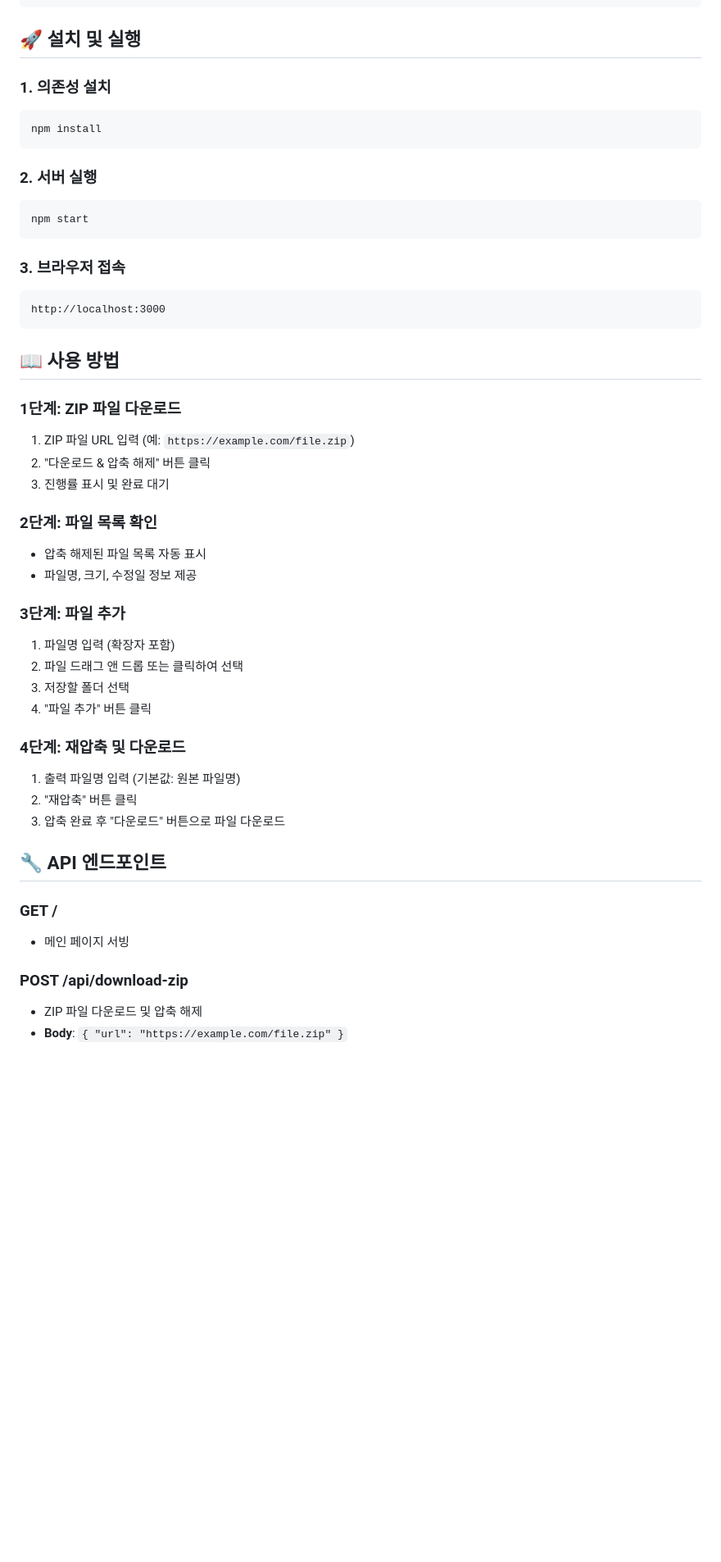
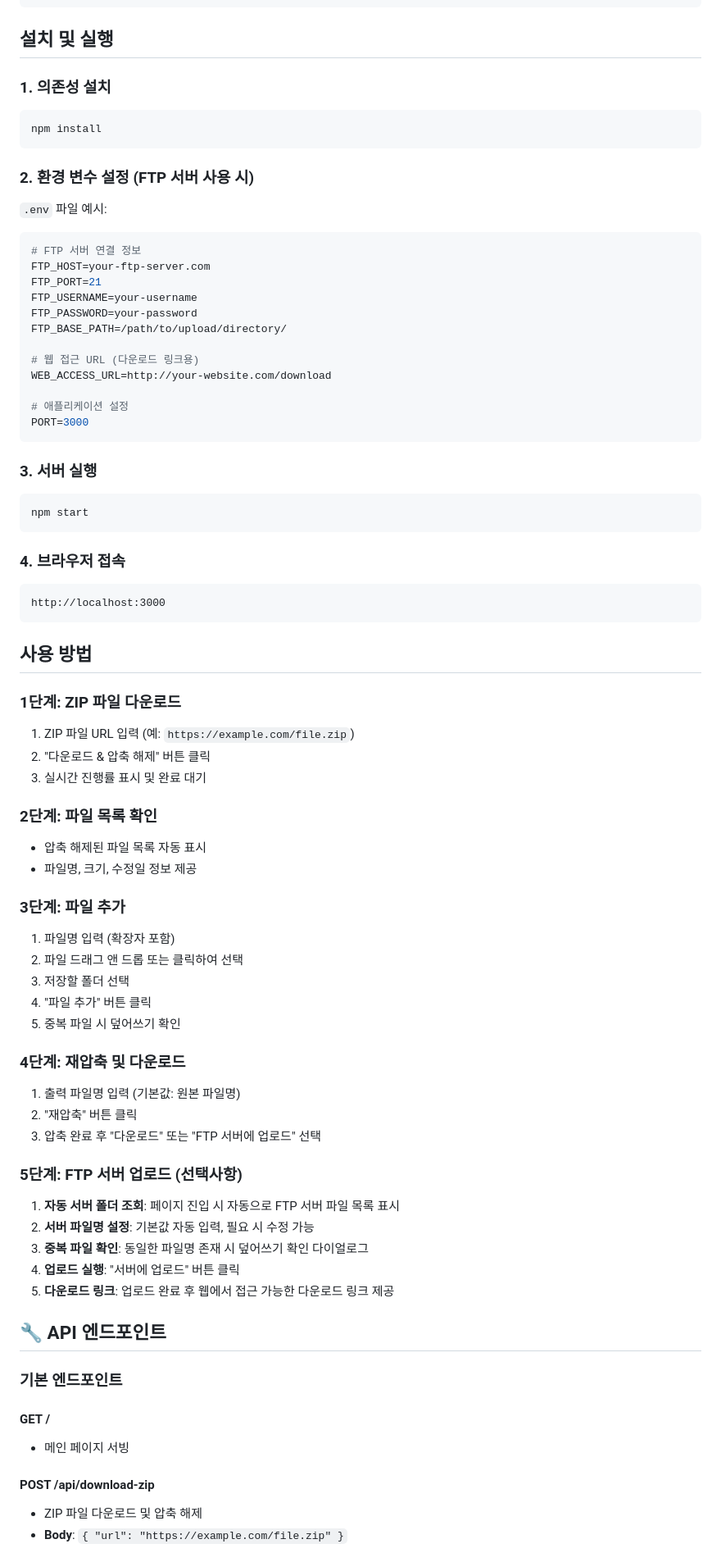
Before and after one commit to thsuekfk2/zip-file-manager, a Markdown page: README.md, the part around the change printed below. Shown: that part at 82% size. Drawn GitHub-style; blank space fills up the shorter version.

````diff
--- a/README.md
+++ b/README.md
@@ -61,7 +76,7 @@ zip-program/
 └── uploads/                # 임시 파일 저장소 (자동 생성)
 ```
 
-## 🚀 설치 및 실행
+## 설치 및 실행
 
 ### 1. 의존성 설치
 
@@ -69,25 +84,44 @@ zip-program/
 npm install
 ```
 
-### 2. 서버 실행
+### 2. 환경 변수 설정 (FTP 서버 사용 시)
+
+`.env` 파일 예시:
+
+```bash
+# FTP 서버 연결 정보
+FTP_HOST=your-ftp-server.com
+FTP_PORT=21
+FTP_USERNAME=your-username
+FTP_PASSWORD=your-password
+FTP_BASE_PATH=/path/to/upload/directory/
+
+# 웹 접근 URL (다운로드 링크용)
+WEB_ACCESS_URL=http://your-website.com/download
+
+# 애플리케이션 설정
+PORT=3000
+```
+
+### 3. 서버 실행
 
 ```bash
 npm start
 ```
 
-### 3. 브라우저 접속
+### 4. 브라우저 접속
 
 ```
 http://localhost:3000
 ```
 
-## 📖 사용 방법
+## 사용 방법
 
 ### 1단계: ZIP 파일 다운로드
 
 1. ZIP 파일 URL 입력 (예: `https://example.com/file.zip`)
 2. "다운로드 & 압축 해제" 버튼 클릭
-3. 진행률 표시 및 완료 대기
+3. 실시간 진행률 표시 및 완료 대기
 
 ### 2단계: 파일 목록 확인
 
@@ -100,20 +134,31 @@ http://localhost:3000
 2. 파일 드래그 앤 드롭 또는 클릭하여 선택
 3. 저장할 폴더 선택
 4. "파일 추가" 버튼 클릭
+5. 중복 파일 시 덮어쓰기 확인
 
 ### 4단계: 재압축 및 다운로드
 
 1. 출력 파일명 입력 (기본값: 원본 파일명)
 2. "재압축" 버튼 클릭
-3. 압축 완료 후 "다운로드" 버튼으로 파일 다운로드
+3. 압축 완료 후 "다운로드" 또는 "FTP 서버에 업로드" 선택
+
+### 5단계: FTP 서버 업로드 (선택사항)
+
+1. **자동 서버 폴더 조회**: 페이지 진입 시 자동으로 FTP 서버 파일 목록 표시
+2. **서버 파일명 설정**: 기본값 자동 입력, 필요 시 수정 가능
+3. **중복 파일 확인**: 동일한 파일명 존재 시 덮어쓰기 확인 다이얼로그
+4. **업로드 실행**: "서버에 업로드" 버튼 클릭
+5. **다운로드 링크**: 업로드 완료 후 웹에서 접근 가능한 다운로드 링크 제공
 
 ## 🔧 API 엔드포인트
 
-### GET /
+### 기본 엔드포인트
+
+#### GET /
 
 - 메인 페이지 서빙
 
-### POST /api/download-zip
+#### POST /api/download-zip
 
 - ZIP 파일 다운로드 및 압축 해제
 - **Body**: `{ "url": "https://example.com/file.zip" }`
````
Also changed, not shown: other parts of README.md (+44 -122 lines).
